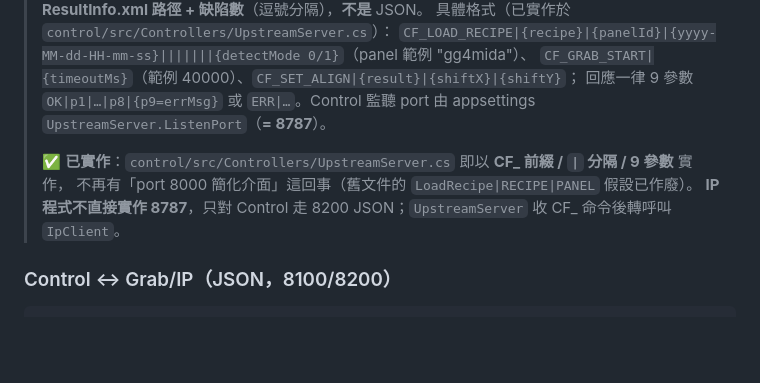
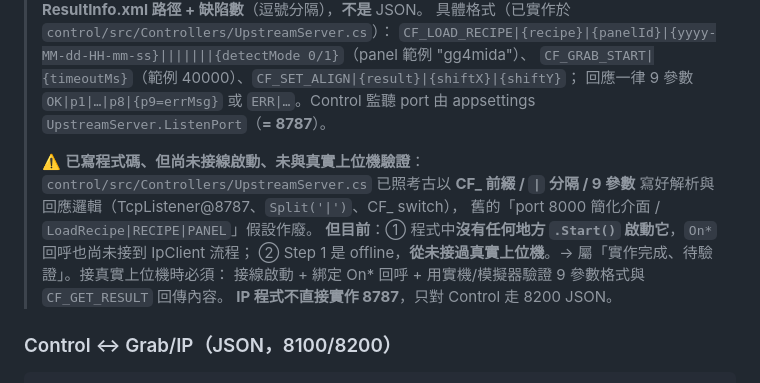
Before and after one commit to AddisLu/cf-aoi, a Markdown page: docs/CLAUDE.md, the part around the change. Drawn GitHub-style; blank space fills up the shorter version.

````diff
--- a/docs/CLAUDE.md
+++ b/docs/CLAUDE.md
@@ -79,9 +79,13 @@ GRAB（Linux x86）         IP（Linux RTX2080 開發 / DGX Spark 生產）
 > `CF_GRAB_START|{timeoutMs}`（範例 40000）、`CF_SET_ALIGN|{result}|{shiftX}|{shiftY}`；
 > 回應一律 9 參數 `OK|p1|…|p8|{p9=errMsg}` 或 `ERR|…`。Control 監聽 port 由 appsettings `UpstreamServer.ListenPort`（**= 8787**）。
 >
-> ✅ **已實作**：`control/src/Controllers/UpstreamServer.cs` 即以 **CF_ 前綴 / `|` 分隔 / 9 參數** 實作，
-> 不再有「port 8000 簡化介面」這回事（舊文件的 `LoadRecipe|RECIPE|PANEL` 假設已作廢）。
-> **IP 程式不直接實作 8787**，只對 Control 走 8200 JSON；`UpstreamServer` 收 CF_ 命令後轉呼叫 `IpClient`。
+> ⚠️ **已寫程式碼、但尚未接線啟動、未與真實上位機驗證**：`control/src/Controllers/UpstreamServer.cs`
+> 已照考古以 **CF_ 前綴 / `|` 分隔 / 9 參數** 寫好解析與回應邏輯（TcpListener@8787、`Split('|')`、CF_ switch），
+> 舊的「port 8000 簡化介面 / `LoadRecipe|RECIPE|PANEL`」假設作廢。
+> **但目前**：① 程式中**沒有任何地方 `.Start()` 啟動它**，`On*` 回呼也尚未接到 IpClient 流程；
+> ② Step 1 是 offline，**從未接過真實上位機**。→ 屬「實作完成、待驗證」。接真實上位機時必須：
+> 接線啟動 + 綁定 On* 回呼 + 用實機/模擬器驗證 9 參數格式與 `CF_GET_RESULT` 回傳內容。
+> **IP 程式不直接實作 8787**，只對 Control 走 8200 JSON。
 
 ### Control ↔ Grab/IP（JSON，8100/8200）
 ```json
````
Also changed, not shown: control/CLAUDE.md (+3 -1 lines), ip/CLAUDE.md (+4 -0 lines).
